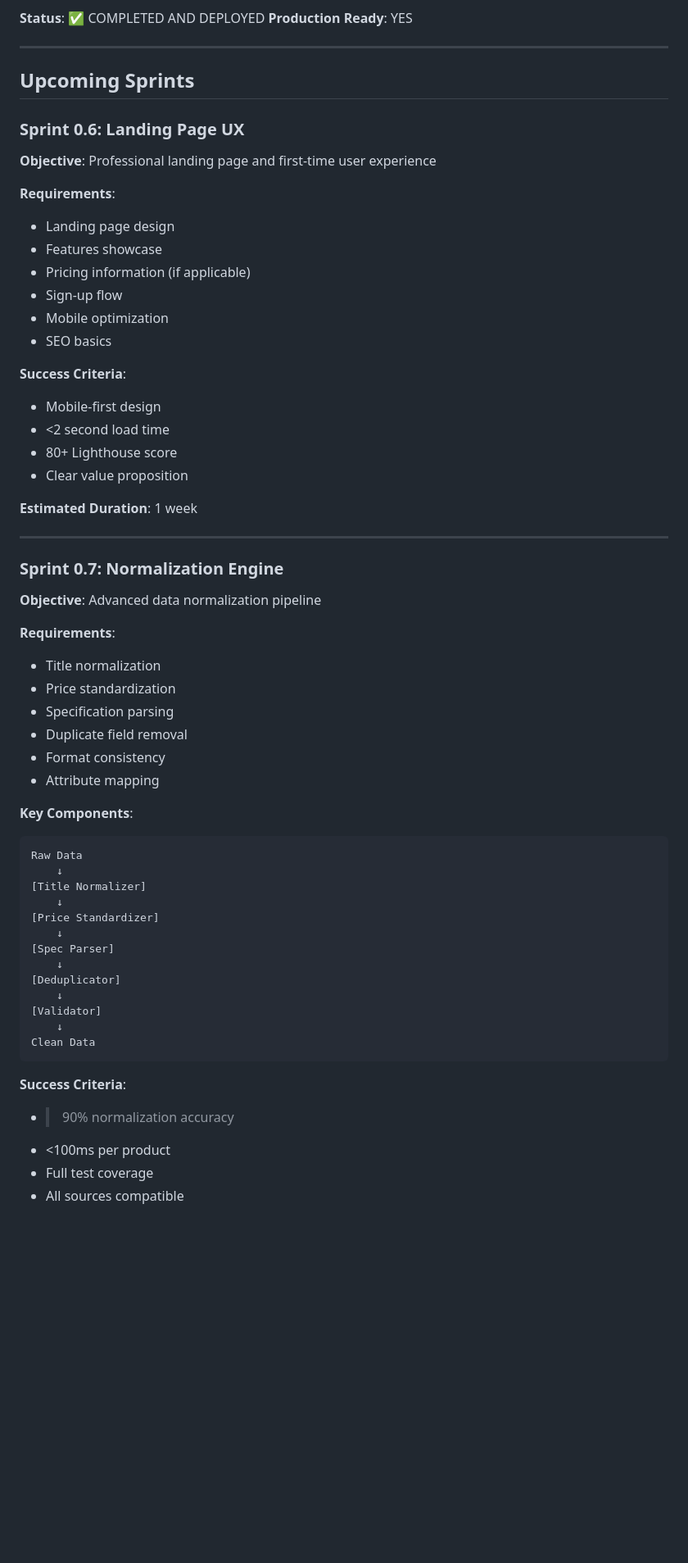
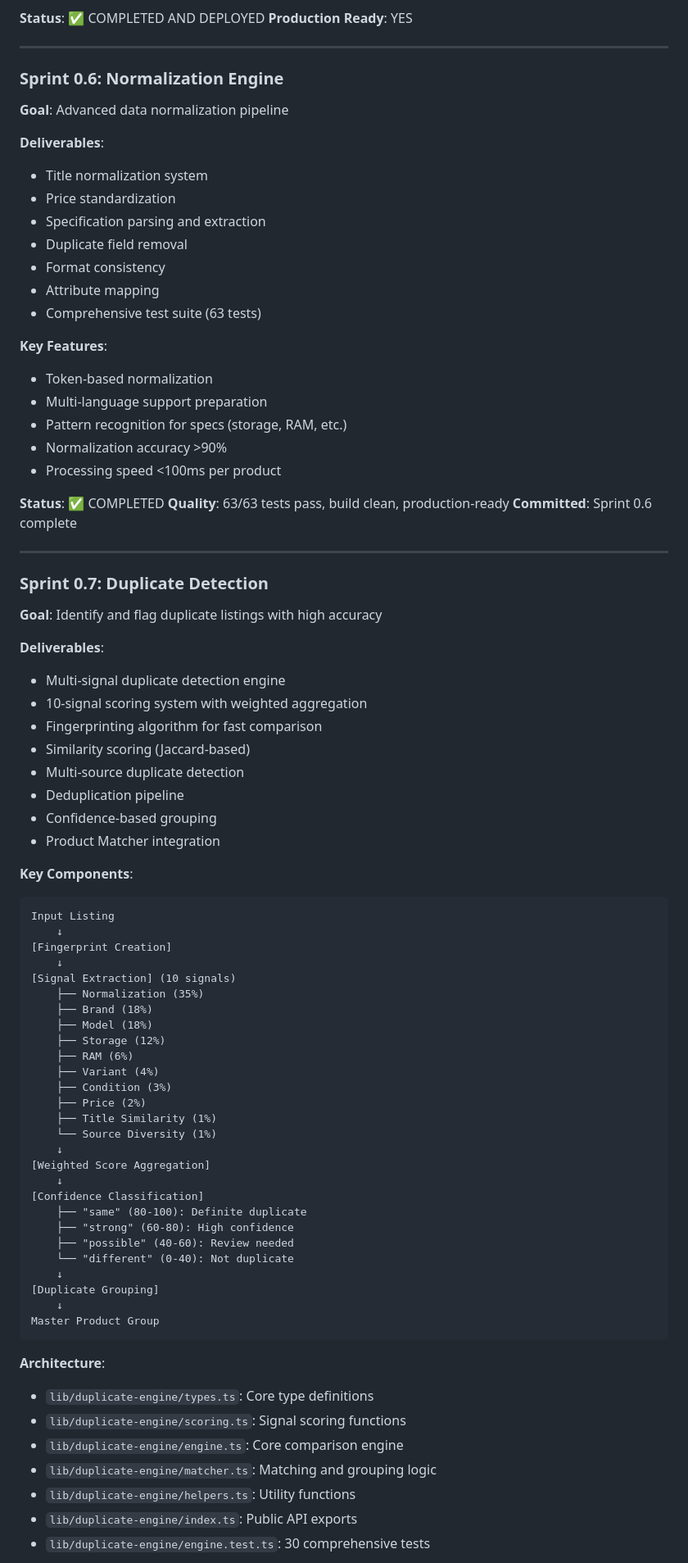
Before and after one commit to Kozmen25/2elbul, a Markdown page: ROADMAP.md, the part around one of its changes. Shown at 82% size. GitHub-like rendering; blank space fills up the shorter version.

Commit message:
docs(roadmap): update with completed sprints 0.6 and 0.7

````diff
--- a/ROADMAP.md
+++ b/ROADMAP.md
@@ -119,60 +121,81 @@ Sprint 1.6-2.0  (PLANNED)   ░░░░░ Advanced Features
 
 ---
 
-## Upcoming Sprints
+### Sprint 0.6: Normalization Engine
+**Goal**: Advanced data normalization pipeline
 
-### Sprint 0.6: Landing Page UX
-**Objective**: Professional landing page and first-time user experience
+**Deliverables**:
+- Title normalization system
+- Price standardization
+- Specification parsing and extraction
+- Duplicate field removal
+- Format consistency
+- Attribute mapping
+- Comprehensive test suite (63 tests)
 
-**Requirements**:
-- Landing page design
-- Features showcase
-- Pricing information (if applicable)
-- Sign-up flow
-- Mobile optimization
-- SEO basics
+**Key Features**:
+- Token-based normalization
+- Multi-language support preparation
+- Pattern recognition for specs (storage, RAM, etc.)
+- Normalization accuracy >90%
+- Processing speed <100ms per product
 
-**Success Criteria**:
-- Mobile-first design
-- <2 second load time
-- 80+ Lighthouse score
-- Clear value proposition
-
-**Estimated Duration**: 1 week
+**Status**: ✅ COMPLETED
+**Quality**: 63/63 tests pass, build clean, production-ready
+**Committed**: Sprint 0.6 complete
 
 ---
 
-### Sprint 0.7: Normalization Engine
-**Objective**: Advanced data normalization pipeline
+### Sprint 0.7: Duplicate Detection
+**Goal**: Identify and flag duplicate listings with high accuracy
 
-**Requirements**:
-- Title normalization
-- Price standardization
-- Specification parsing
-- Duplicate field removal
-- Format consistency
-- Attribute mapping
+**Deliverables**:
+- Multi-signal duplicate detection engine
+- 10-signal scoring system with weighted aggregation
+- Fingerprinting algorithm for fast comparison
+- Similarity scoring (Jaccard-based)
+- Multi-source duplicate detection
+- Deduplication pipeline
+- Confidence-based grouping
+- Product Matcher integration
 
 **Key Components**:
 ```
-Raw Data
+Input Listing
     ↓
-[Title Normalizer]
+[Fingerprint Creation]
     ↓
-[Price Standardizer]
+[Signal Extraction] (10 signals)
+    ├── Normalization (35%)
+    ├── Brand (18%)
+    ├── Model (18%)
+    ├── Storage (12%)
+    ├── RAM (6%)
+    ├── Variant (4%)
+    ├── Condition (3%)
+    ├── Price (2%)
+    ├── Title Similarity (1%)
+    └── Source Diversity (1%)
     ↓
-[Spec Parser]
+[Weighted Score Aggregation]
     ↓
-[Deduplicator]
+[Confidence Classification]
+    ├── "same" (80-100): Definite duplicate
+    ├── "strong" (60-80): High confidence
+    ├── "possible" (40-60): Review needed
+    └── "different" (0-40): Not duplicate
     ↓
-[Validator]
+[Duplicate Grouping]
     ↓
-Clean Data
+Master Product Group
 ```
 
-**Success Criteria**:
-- >90% normalization accuracy
-- <100ms per product
-- Full test coverage
-- All sources compatible
+**Architecture**:
+- `lib/duplicate-engine/types.ts`: Core type definitions
+- `lib/duplicate-engine/scoring.ts`: Signal scoring functions
+- `lib/duplicate-engine/engine.ts`: Core comparison engine
+- `lib/duplicate-engine/matcher.ts`: Matching and grouping logic
+- `lib/duplicate-engine/helpers.ts`: Utility functions
+- `lib/duplicate-engine/index.ts`: Public API exports
+- `lib/duplicate-engine/engine.test.ts`: 30 comprehensive tests
 
````
Also changed, not shown: other parts of ROADMAP.md (+44 -43 lines).
